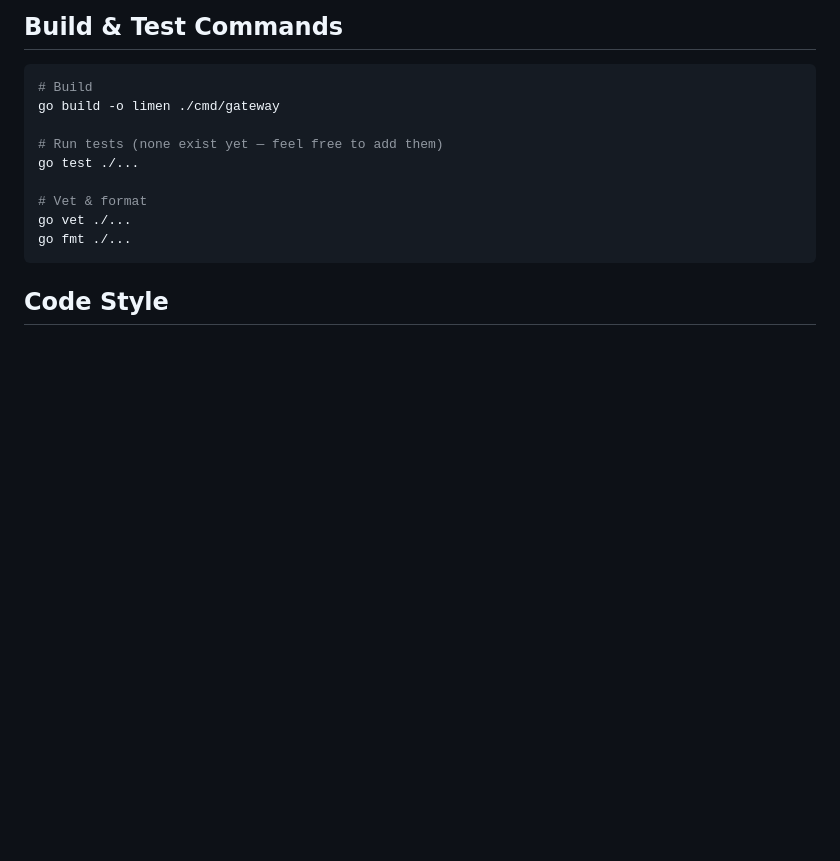
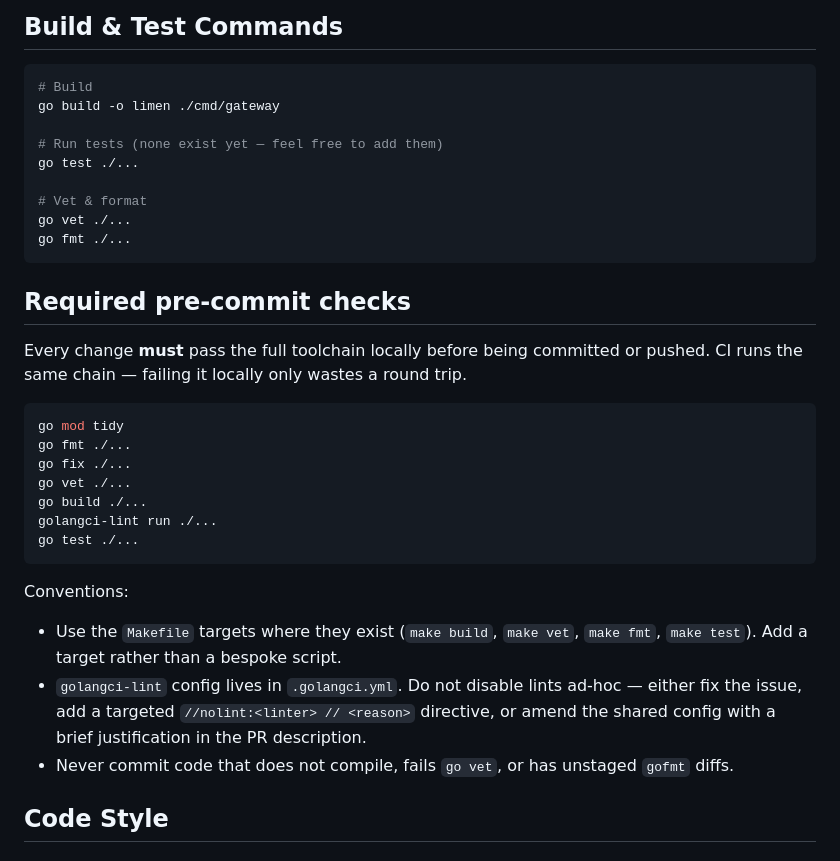
Before and after one commit to Belphemur/limen, a Markdown page: AGENTS.md, the part around the change. Rendered like a GitHub page; blank space fills up the shorter version.

Commit message:
docs(agents): require full lint/vet/fmt toolchain pre-commit
Spell out the mandatory local checks (go mod tidy, fmt, fix, vet,
build, golangci-lint, test) so contributors and CI stay aligned.
Reference the .golangci.yml config and the Makefile targets.

````diff
--- a/AGENTS.md
+++ b/AGENTS.md
@@ -48,6 +48,33 @@ go test ./...
 go vet ./...
 go fmt ./...
 ```
+
+## Required pre-commit checks
+
+Every change **must** pass the full toolchain locally before being committed
+or pushed. CI runs the same chain — failing it locally only wastes a round
+trip.
+
+```bash
+go mod tidy
+go fmt ./...
+go fix ./...
+go vet ./...
+go build ./...
+golangci-lint run ./...
+go test ./...
+```
+
+Conventions:
+
+- Use the `Makefile` targets where they exist (`make build`, `make vet`,
+  `make fmt`, `make test`). Add a target rather than a bespoke script.
+- `golangci-lint` config lives in `.golangci.yml`. Do not disable lints
+  ad-hoc — either fix the issue, add a targeted `//nolint:<linter> //
+  <reason>` directive, or amend the shared config with a brief justification
+  in the PR description.
+- Never commit code that does not compile, fails `go vet`, or has unstaged
+  `gofmt` diffs.
 
 ## Code Style
 
````
